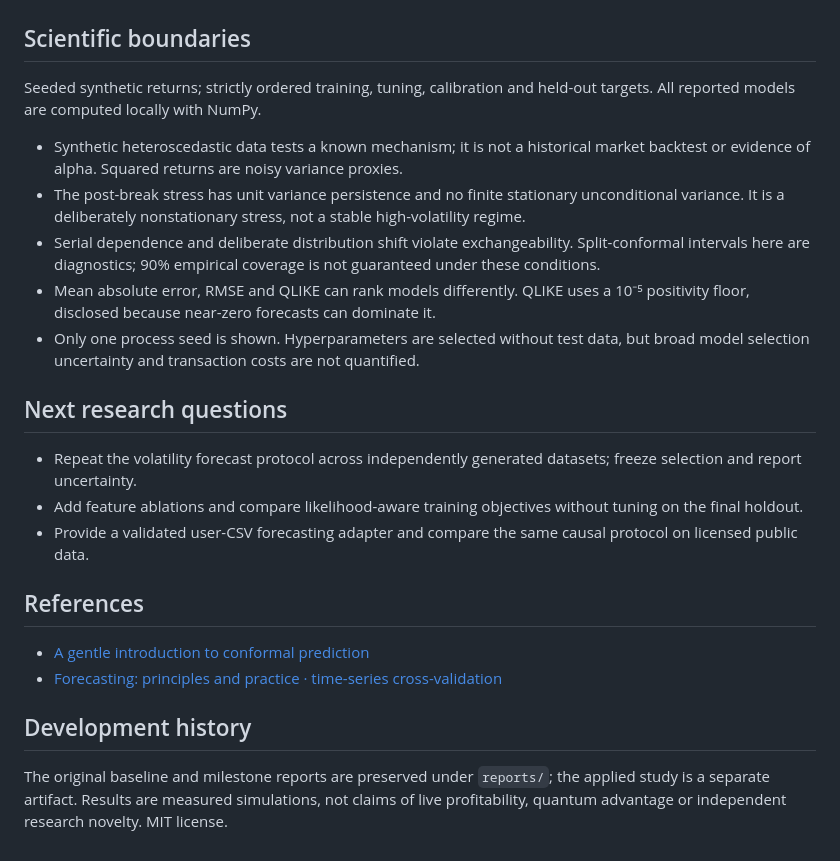
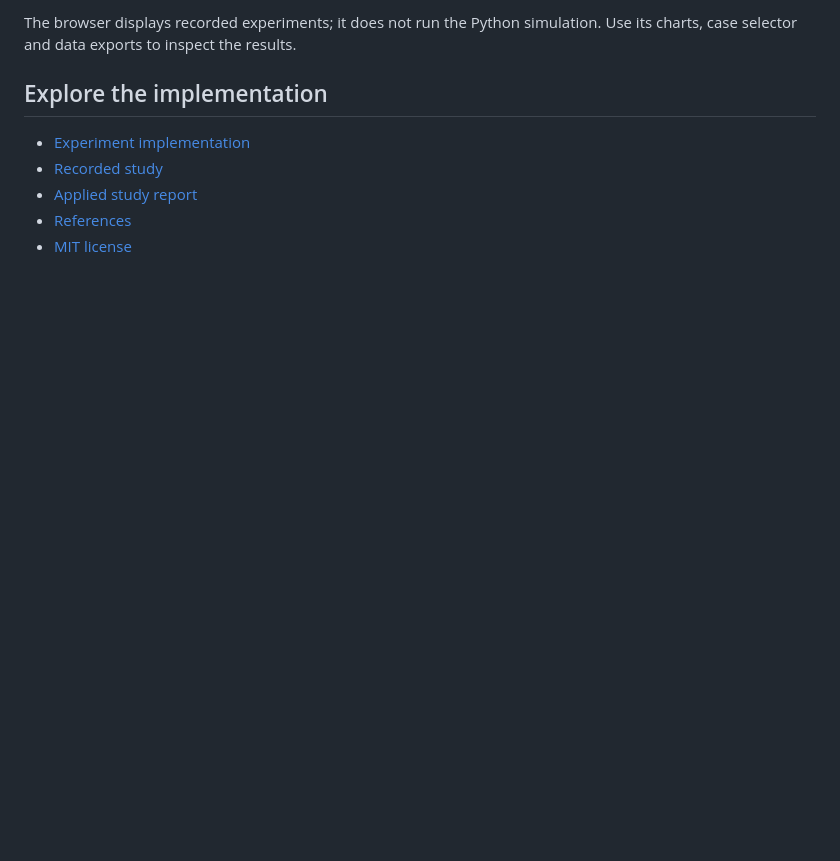
Before and after one commit to FyodorAmanov1/statistical-learning-lab, a Markdown page: README.md, the part around one of its changes. Rendered like a GitHub page; blank space fills up the shorter version.

````diff
--- a/README.md
+++ b/README.md
@@ -59,28 +70,12 @@ flowchart LR
 ```
 
+The browser displays recorded experiments; it does not run the Python simulation.
+Use its charts, case selector and data exports to inspect the results.
 
+## Explore the implementation
 
-## Scientific boundaries
-
-Seeded synthetic returns; strictly ordered training, tuning, calibration and held-out targets. All reported models are computed locally with NumPy.
-
-- Synthetic heteroscedastic data tests a known mechanism; it is not a historical market backtest or evidence of alpha. Squared returns are noisy variance proxies.
-- The post-break stress has unit variance persistence and no finite stationary unconditional variance. It is a deliberately nonstationary stress, not a stable high-volatility regime.
-- Serial dependence and deliberate distribution shift violate exchangeability. Split-conformal intervals here are diagnostics; 90% empirical coverage is not guaranteed under these conditions.
-- Mean absolute error, RMSE and QLIKE can rank models differently. QLIKE uses a 10⁻⁵ positivity floor, disclosed because near-zero forecasts can dominate it.
-- Only one process seed is shown. Hyperparameters are selected without test data, but broad model selection uncertainty and transaction costs are not quantified.
-
-## Next research questions
-
-- Repeat the volatility forecast protocol across independently generated datasets; freeze selection and report uncertainty.
-- Add feature ablations and compare likelihood-aware training objectives without tuning on the final holdout.
-- Provide a validated user-CSV forecasting adapter and compare the same causal protocol on licensed public data.
-
-## References
-
-- [A gentle introduction to conformal prediction](https://arxiv.org/abs/2107.07511)
-- [Forecasting: principles and practice · time-series cross-validation](https://otexts.com/fpp3/tscv.html)
-
-## Development history
-
-The original baseline and milestone reports are preserved under `reports/`; the applied study is a separate artifact. Results are measured simulations, not claims of live profitability, quantum advantage or independent research novelty. MIT license.
+- [Experiment implementation](src/studio.py)
+- [Recorded study](docs/study.json)
+- [Applied study report](reports/applied-study.md)
+- [References](REFERENCES.md)
+- [MIT license](LICENSE)
````
Also changed, not shown: other parts of README.md (+53 -42 lines).
